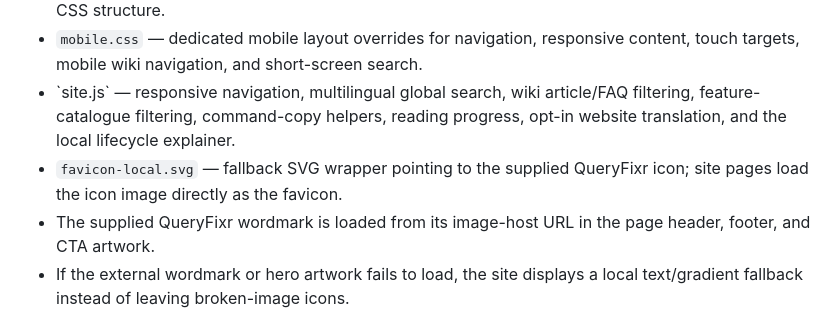
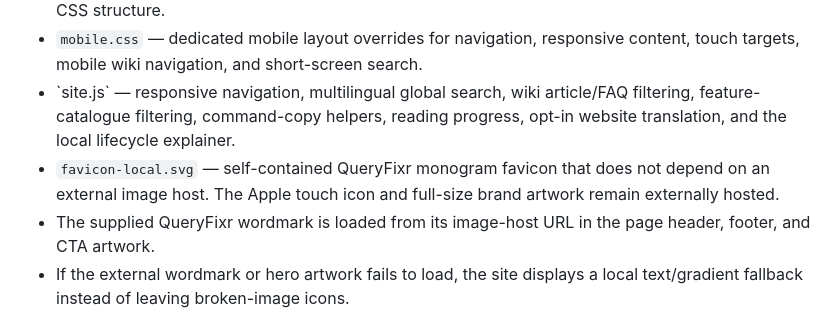
Before and after one commit to Annant2122011/Resolvx, a Markdown page: README.md, the part around the change. GitHub-like rendering.

Commit message:
docs: clarify local favicon and hosted touch icon

```diff
--- a/README.md
+++ b/README.md
@@ -14,7 +14,7 @@ The website is a product introduction and documentation experience. It does **no
 - `scripts/validate-site.mjs` — static checks for local links and anchors, duplicate IDs, wiki contents alignment, feature-card counts, accessible button names, mobile layout contracts, branding, and CSS structure.
 - `mobile.css` — dedicated mobile layout overrides for navigation, responsive content, touch targets, mobile wiki navigation, and short-screen search.
 - \`site.js\` — responsive navigation, multilingual global search, wiki article/FAQ filtering, feature-catalogue filtering, command-copy helpers, reading progress, opt-in website translation, and the local lifecycle explainer.
-- `favicon-local.svg` — fallback SVG wrapper pointing to the supplied QueryFixr icon; site pages load the icon image directly as the favicon.
+- `favicon-local.svg` — self-contained QueryFixr monogram favicon that does not depend on an external image host. The Apple touch icon and full-size brand artwork remain externally hosted.
 - The supplied QueryFixr wordmark is loaded from its image-host URL in the page header, footer, and CTA artwork.
 - If the external wordmark or hero artwork fails to load, the site displays a local text/gradient fallback instead of leaving broken-image icons.
 
```
